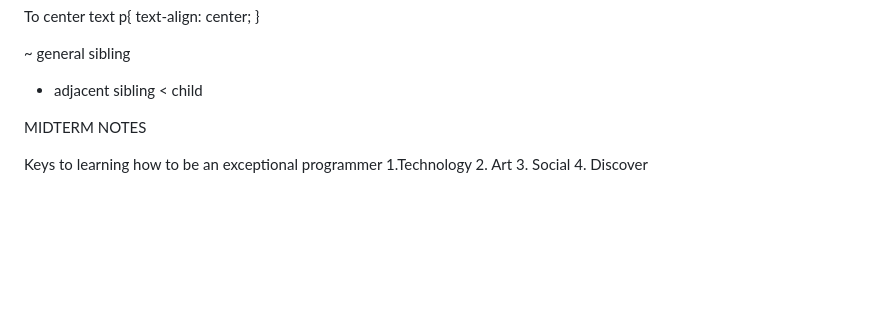
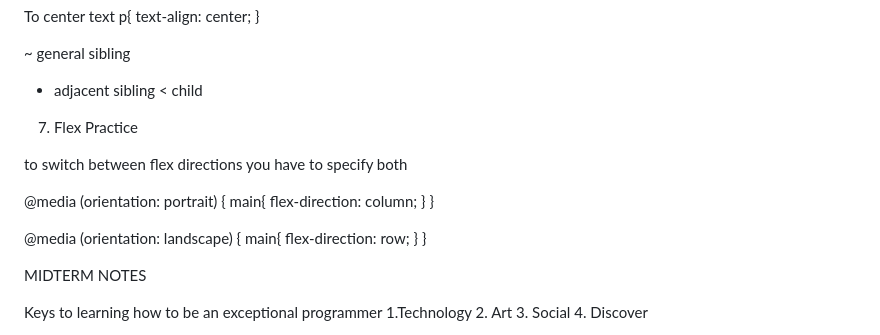
Before and after one commit to davidcGIThub/startup, a Markdown page: README.md, the part around the change. GitHub-like rendering; blank space fills up the shorter version.

```diff
--- a/README.md
+++ b/README.md
@@ -91,6 +91,29 @@ text-align: center;
 ~ general sibling
 + adjacent sibling
 < child
+
+7. Flex Practice
+
+to switch between flex directions you have to specify both
+
+@media (orientation: portrait)
+{
+  main{
+    flex-direction: column;
+  }
+}
+
+@media (orientation: landscape)
+{
+  main{
+    flex-direction: row;
+  }
+}
+
+
+
+
+
 
 MIDTERM NOTES
 
```
